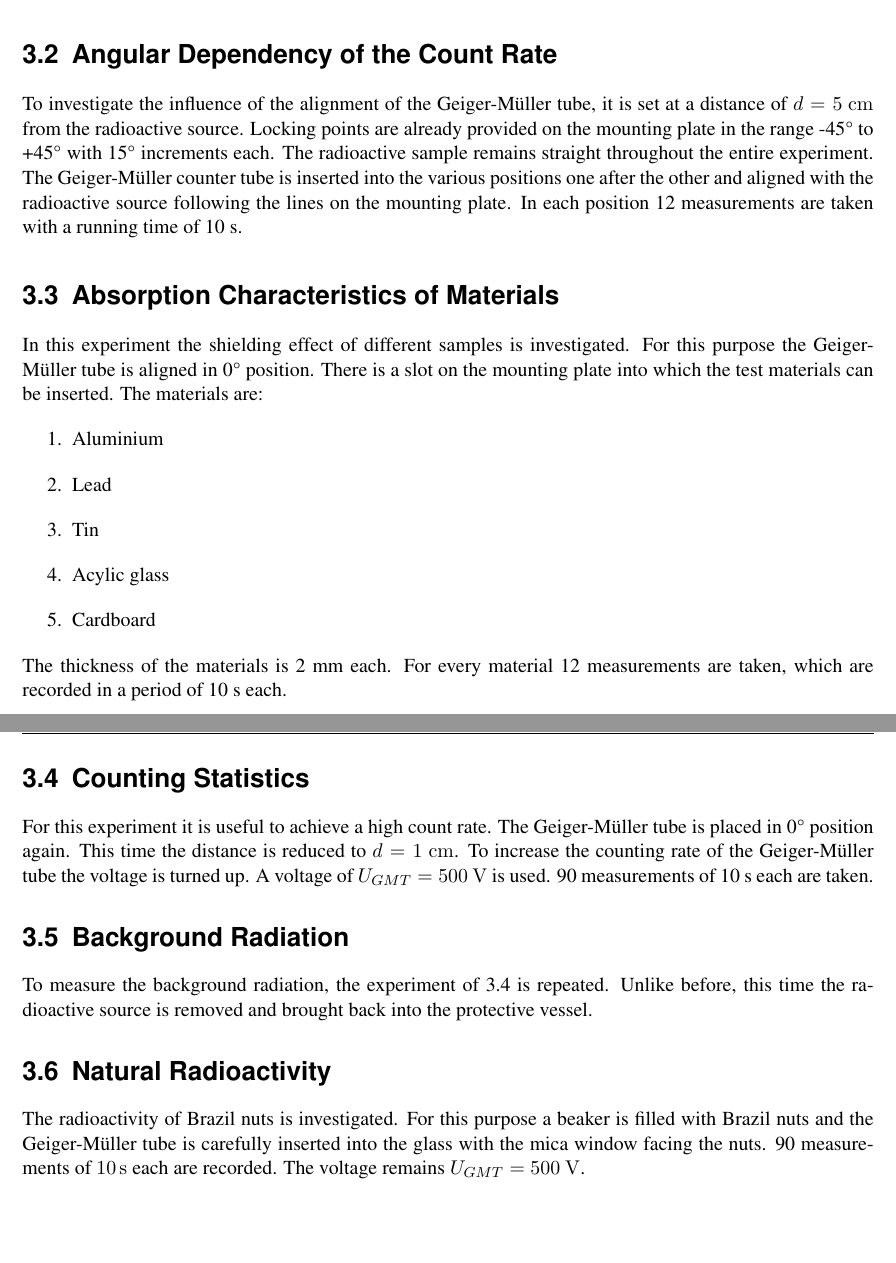
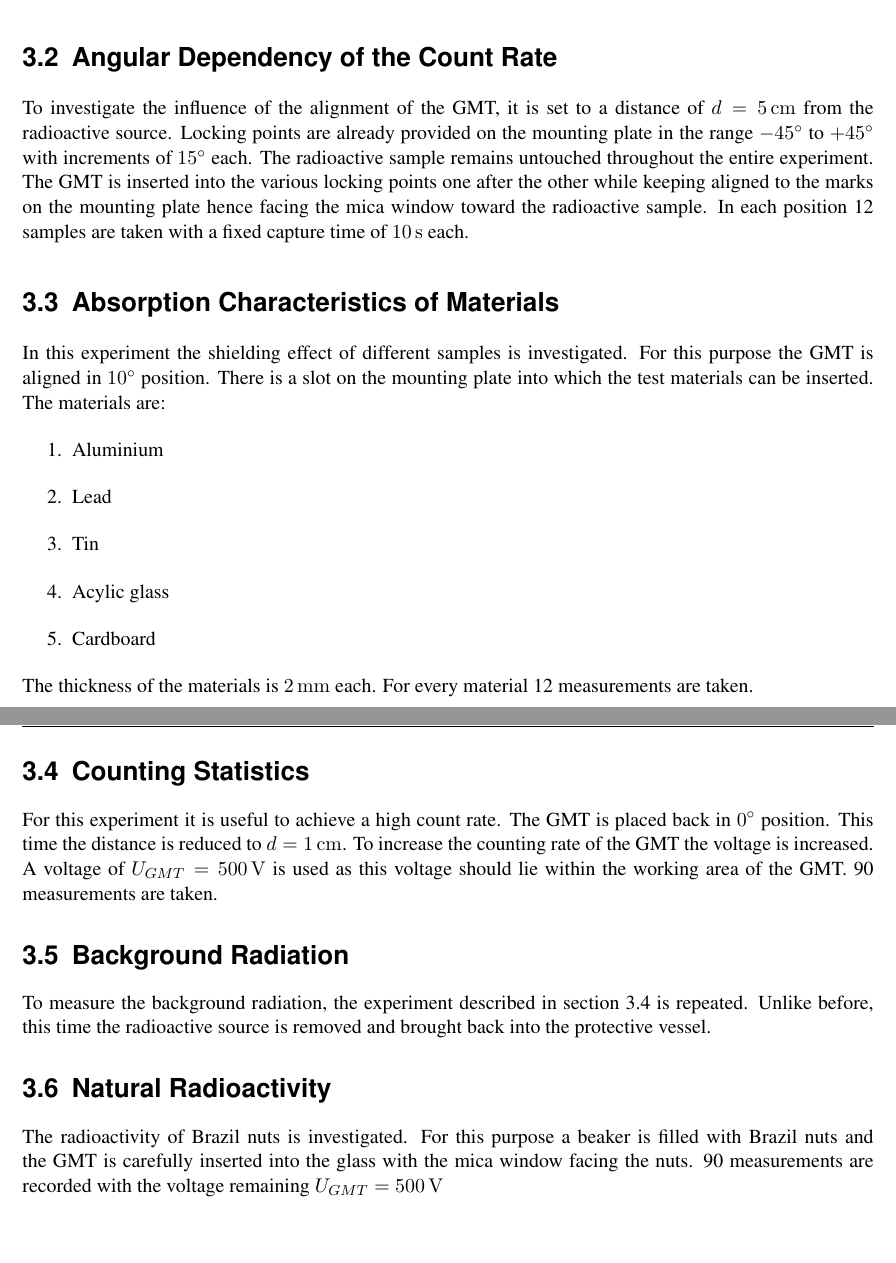
Before and after one commit to itisreallyme/physicsLab_P3-1, a LaTeX thesis (Phys_Praktikum_3_xx.tex, which reads chapters/4_durchführung.tex): two parts of pages 6 and 7 of 14, joined at a grey line, cut so that both start at the same text. Compiled offline with pdfLaTeX.

Commit message:
minor clean ups

```diff
--- a/chapters/4_durchführung.tex
+++ b/chapters/4_durchführung.tex
@@ -16,14 +15,17 @@ with the measured values. $U_{Start}$ is the voltage at which the first pulse ca
+steps used can be taken from the tab / graph \ref{}. $U_{Start}$ is the voltage at which the first pulse can be detected % reference missing
+on the oscilloscope.
 %
 \section{Angular Dependency of the Count Rate}
-To investigate the influence of the alignment of the Geiger-Müller tube, it is set at a distance of $d = 5\ \mathrm{cm}$
-from the radioactive source. Locking points are already provided on the mounting plate in the range -45° to +45° with 15°
-increments each. The radioactive sample remains straight throughout the entire experiment. The Geiger-Müller counter
-tube is inserted into the various positions one after the other and aligned with the radioactive source following the
-lines on the mounting plate. In each position 12 measurements are taken with a running time of 10 s.
+To investigate the influence of the alignment of the GMT, it is set to a distance of \(d = \SI{5}{cm}\) from the
+radioactive source. Locking points are already provided on the mounting plate in the range \SI[]{-45}[]{\degree} to
+\SI[]{+45}[]{\degree} with increments of \SI[]{15}[]{\degree} each. The radioactive sample remains untouched throughout
+the entire experiment. The GMT is inserted into the various locking points one after the other while keeping aligned to
+the marks on the mounting plate hence facing the mica window toward the radioactive sample. In each position 12 samples
+are taken with a fixed capture time of \SI[]{10}[]{s} each.
 %
 \section{Absorption Characteristics of Materials}
-In this experiment the shielding effect of different samples is investigated. For this purpose the Geiger-Müller tube is
-aligned in 0° position. There is a slot on the mounting plate into which the test materials can be inserted. The
+In this experiment the shielding effect of different samples is investigated. For this purpose the GMT is aligned in
+\SI[]{10}[]{\degree} position. There is a slot on the mounting plate into which the test materials can be inserted. The
 materials are:
 \begin{enumerate}
 	\item Aluminium
@@ -32,20 +34,20 @@ materials are:
 	\item Acylic glass
 	\item Cardboard
 \end{enumerate}
-The thickness of the materials is 2 mm each. For every material 12 measurements are taken, which are recorded in a
-period of 10 s each.
+The thickness of the materials is \SI[]{2}[]{mm} each. For every material 12 measurements are taken. % hab in Zeile 24 fixed eingefügt und denke, damit muss in zukunft die messdauer nicht mehr erwähnt werden.
 %
 \section{Counting Statistics} \label{sec:count_stat}
-For this experiment it is useful to achieve a high count rate. The Geiger-Müller tube is placed in 0° position again.
-This time the distance is reduced to $d = 1\ \mathrm{cm}$. To increase the counting rate of the Geiger-Müller tube the
-voltage is turned up. A voltage of $U_{GMT} = 500\ \mathrm{V}$ is used. 90 measurements of 10 s each are taken.
+For this experiment it is useful to achieve a high count rate. The GMT is placed back in \SI[]{0}[]{\degree} position.
+This time the distance is reduced to \(d = \SI[]{1}[]{cm}\). To increase the counting rate of the GMT the voltage is
+increased. A voltage of \(U_{GMT} = \SI[]{500}[]{V}\) is used as this voltage should lie within the working area of the
+GMT. 90 measurements are taken.
 %
 \section{Background Radiation}
-To measure the background radiation, the experiment of \ref{sec:count_stat} is repeated. Unlike before, this time the
-radioactive source is removed and brought back into the protective vessel.
+To measure the background radiation, the experiment described in \cref{sec:count_stat} is repeated. Unlike
+before, this time the radioactive source is removed and brought back into the protective vessel.
 %
 \section{Natural Radioactivity}
 %
 The radioactivity of Brazil nuts is investigated. For this purpose a beaker is filled with Brazil nuts and the
-Geiger-Müller tube is carefully inserted into the glass with the mica window facing the nuts. 90 measurements of \SI{10}{s}
-each are recorded. The voltage remains $U_{GMT} = 500\ \mathrm{V}$.
+GMT is carefully inserted into the glass with the mica window facing the nuts. 90 measurements are recorded with the
+voltage remaining \(U_{GMT} = \SI[]{500}[]{V}\) % nutty beaker :D.
```
Also changed, not shown: referenzen/gmt_plot.jpg (added), referenzen/scheme_avalanche.jpg (added), chapters/4_durchführung.tex (23 more changed lines), 2 other files.
